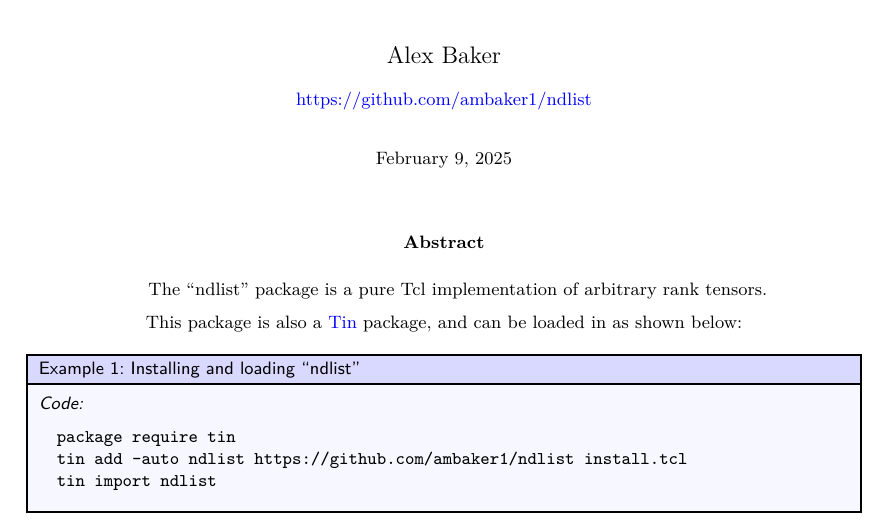
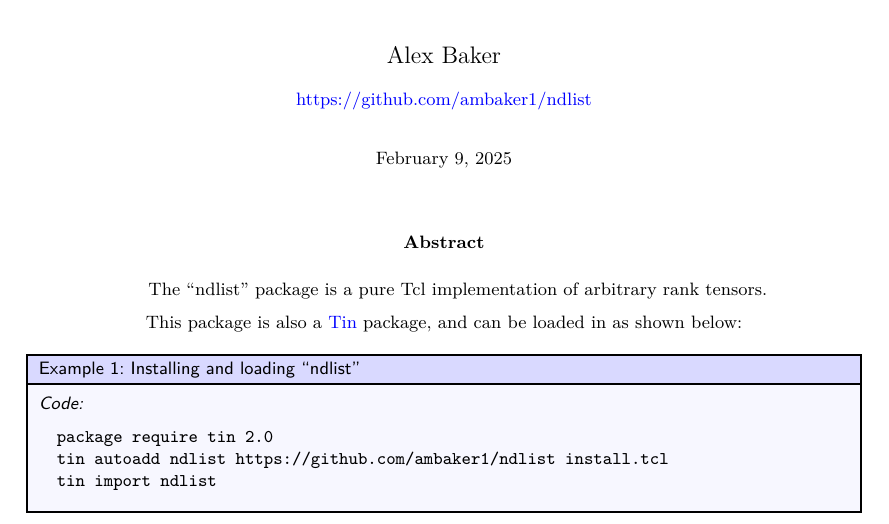
Before and after one commit to ambaker1/ndlist, a LaTeX paper (doc/ndlist.tex): part of page 1 of 59, cut so that both start at the same text. Compiled offline with pdfLaTeX.

Commit message:
updated instructions for installation

```diff
--- a/doc/ndlist.tex
+++ b/doc/ndlist.tex
@@ -21,8 +21,8 @@ This package is also a \textcolor{blue}{\href{https://github.com/ambaker1/Tin}{T
 \end{center}
 \begin{example}{Installing and loading ``ndlist''}
 \begin{lstlisting}
-package require tin
-tin add -auto ndlist https://github.com/ambaker1/ndlist install.tcl
+package require tin 2.0
+tin autoadd ndlist https://github.com/ambaker1/ndlist install.tcl
 tin import ndlist
 \end{lstlisting}
 \end{example}
```
Also changed, not shown: README.md, doc/ndlist.pdf.
